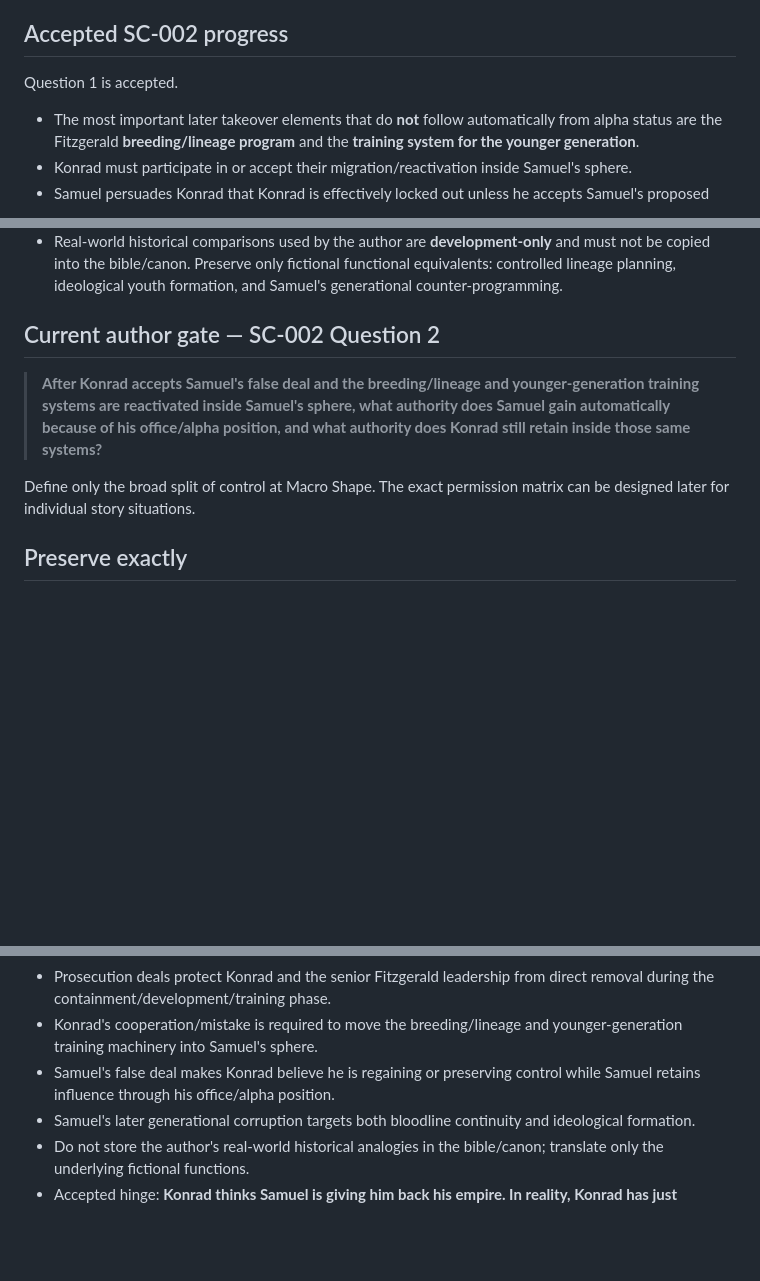
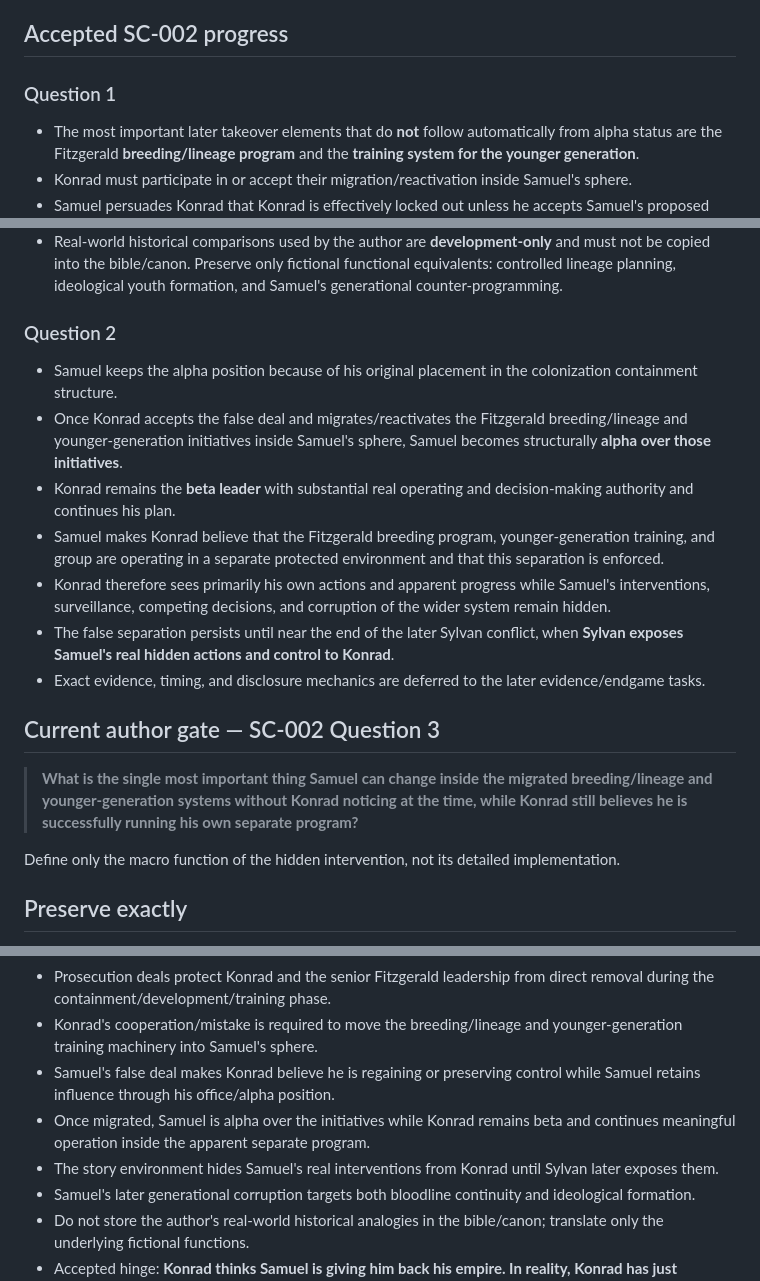
Before and after one commit to cubixmeow-commits/seeds-of-the-throne, a Markdown page: 07 Coordination/CURRENT-PICKUP.md, 3 parts joined by grey strips. GitHub-like rendering; blank space fills up the shorter version.

Commit message:
Advance SC-002 to question 3

```diff
--- a/07 Coordination/CURRENT-PICKUP.md
+++ b/07 Coordination/CURRENT-PICKUP.md
@@ -45,7 +45,7 @@ Open:
 
 ## Accepted SC-002 progress
 
-Question 1 is accepted.
+### Question 1
 
 - The most important later takeover elements that do **not** follow automatically from alpha status are the Fitzgerald **breeding/lineage program** and the **training system for the younger generation**.
 - Konrad must participate in or accept their migration/reactivation inside Samuel's sphere.
@@ -55,11 +55,21 @@ Question 1 is accepted.
 - The younger generation is redirected away from the senior Fitzgerald leadership's intended ideology toward a fictional counterculture shaped by Samuel.
 - Real-world historical comparisons used by the author are **development-only** and must not be copied into the bible/canon. Preserve only fictional functional equivalents: controlled lineage planning, ideological youth formation, and Samuel's generational counter-programming.
 
-## Current author gate — SC-002 Question 2
+### Question 2
 
-> **After Konrad accepts Samuel's false deal and the breeding/lineage and younger-generation training systems are reactivated inside Samuel's sphere, what authority does Samuel gain automatically because of his office/alpha position, and what authority does Konrad still retain inside those same systems?**
+- Samuel keeps the alpha position because of his original placement in the colonization containment structure.
+- Once Konrad accepts the false deal and migrates/reactivates the Fitzgerald breeding/lineage and younger-generation initiatives inside Samuel's sphere, Samuel becomes structurally **alpha over those initiatives**.
+- Konrad remains the **beta leader** with substantial real operating and decision-making authority and continues his plan.
+- Samuel makes Konrad believe that the Fitzgerald breeding program, younger-generation training, and group are operating in a separate protected environment and that this separation is enforced.
+- Konrad therefore sees primarily his own actions and apparent progress while Samuel's interventions, surveillance, competing decisions, and corruption of the wider system remain hidden.
+- The false separation persists until near the end of the later Sylvan conflict, when **Sylvan exposes Samuel's real hidden actions and control to Konrad**.
+- Exact evidence, timing, and disclosure mechanics are deferred to the later evidence/endgame tasks.
 
-Define only the broad split of control at Macro Shape. The exact permission matrix can be designed later for individual story situations.
+## Current author gate — SC-002 Question 3
+
+> **What is the single most important thing Samuel can change inside the migrated breeding/lineage and younger-generation systems without Konrad noticing at the time, while Konrad still believes he is successfully running his own separate program?**
+
+Define only the macro function of the hidden intervention, not its detailed implementation.
 
 ## Preserve exactly
 
@@ -73,6 +83,8 @@ Define only the broad split of control at Macro Shape. The exact permission matr
 - Prosecution deals protect Konrad and the senior Fitzgerald leadership from direct removal during the containment/development/training phase.
 - Konrad's cooperation/mistake is required to move the breeding/lineage and younger-generation training machinery into Samuel's sphere.
 - Samuel's false deal makes Konrad believe he is regaining or preserving control while Samuel retains influence through his office/alpha position.
+- Once migrated, Samuel is alpha over the initiatives while Konrad remains beta and continues meaningful operation inside the apparent separate program.
+- The story environment hides Samuel's real interventions from Konrad until Sylvan later exposes them.
 - Samuel's later generational corruption targets both bloodline continuity and ideological formation.
 - Do not store the author's real-world historical analogies in the bible/canon; translate only the underlying fictional functions.
 - Accepted hinge: **Konrad thinks Samuel is giving him back his empire. In reality, Konrad has just migrated the machinery of his organization into Samuel's jurisdiction.**
```
